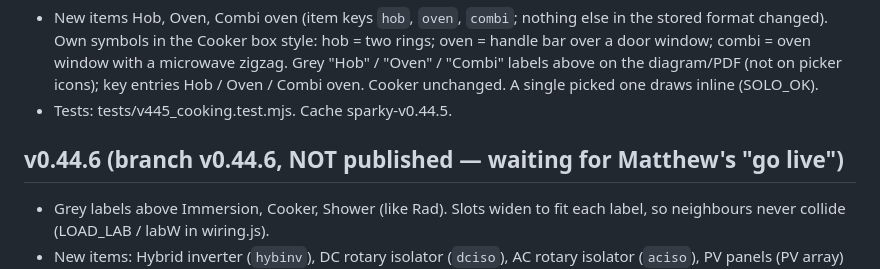
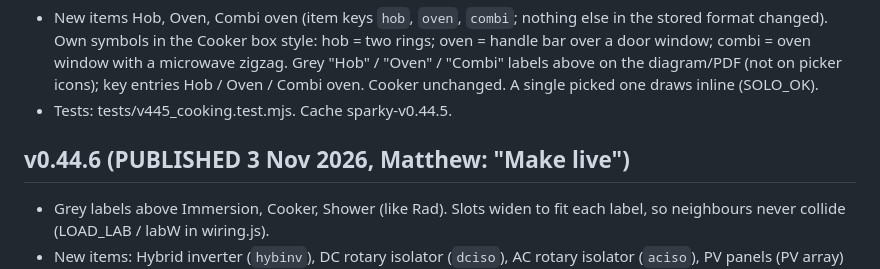
Before and after one commit to MattyTattie/sparky, a Markdown page: HANDOFF.md, the part around the change. Rendered like a GitHub page.

Commit message:
v0.44.6: handoff marked published

```diff
--- a/HANDOFF.md
+++ b/HANDOFF.md
@@ -394,7 +394,7 @@ Auto single-line wiring diagram from the cert (EIC/EICR whole board, MWC just th
 - New items Hob, Oven, Combi oven (item keys `hob`, `oven`, `combi`; nothing else in the stored format changed). Own symbols in the Cooker box style: hob = two rings; oven = handle bar over a door window; combi = oven window with a microwave zigzag. Grey "Hob" / "Oven" / "Combi" labels above on the diagram/PDF (not on picker icons); key entries Hob / Oven / Combi oven. Cooker unchanged. A single picked one draws inline (SOLO_OK).
 - Tests: tests/v445_cooking.test.mjs. Cache sparky-v0.44.5.
 
-## v0.44.6 (branch v0.44.6, NOT published — waiting for Matthew's "go live")
+## v0.44.6 (PUBLISHED 3 Nov 2026, Matthew: "Make live")
 - Grey labels above Immersion, Cooker, Shower (like Rad). Slots widen to fit each label, so neighbours never collide (LOAD_LAB / labW in wiring.js).
 - New items: Hybrid inverter (`hybinv`), DC rotary isolator (`dciso`), AC rotary isolator (`aciso`), PV panels (PV array) (`pvarray`), Battery (home storage) (`battery`; with a hybrid inverter on the circuit it hangs below the inverter on its DC side, label beside it). Own box-style symbols; labels Inverter / DC iso / AC iso / PV; AC/DC marked inside the isolator. Picker, diagram, PDF, key. Only drawn when picked.
 - Room summaries never show 0 counts (sockets and lighting rooms); full names: "1 double socket", "2 single sockets".
```
